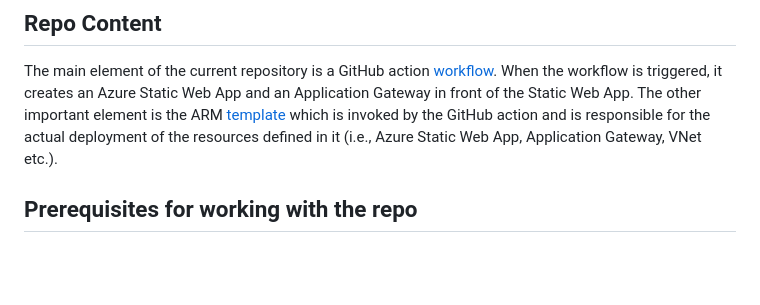
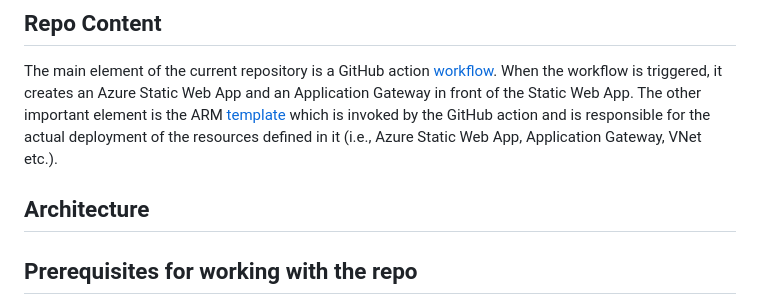
Before and after one commit to g-ser/az-static-web-app, a Markdown page: README.md, the part around the change. GitHub-like rendering; blank space fills up the shorter version.

Commit message:
add architecture section

```diff
--- a/README.md
+++ b/README.md
@@ -5,6 +5,7 @@
 The main element of the current repository is a GitHub action [workflow](/.github/workflows/deploy-AppGw-StaticWebApp.yaml). When the workflow is triggered, it creates an Azure Static Web App and an Application Gateway in front of the Static Web App. The other important element is the ARM [template](/arm-templates/template.json) which is invoked by the GitHub action and is responsible for the actual deployment of the resources defined in it (i.e., Azure Static Web App, Application Gateway, VNet etc.).
 
 <!-- Please note that the GitHub action workflow of the current repo creates the Azure Static Web App **without** deploying any code on top of it. Once the Static Web App is created, Azure generates a deployment token which can be used (e.g.) -->
+## Architecture<a name="architecture"></a>
 
 ## Prerequisites for working with the repo<a name="prerequisites"></a>
 
```
